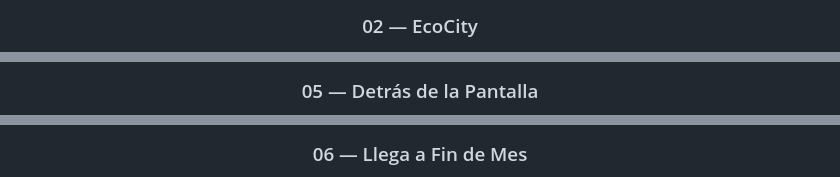
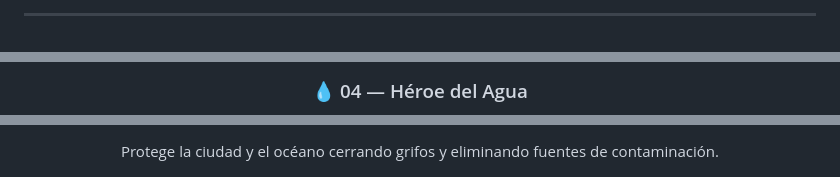
Before and after one commit to DenisTae/game-development-portfolio, a Markdown page: README.md, 3 parts joined by grey strips. GitHub-like rendering.

```diff
--- a/README.md
+++ b/README.md
@@ -104,3 +105,3 @@ A continuación se presentan los proyectos incluidos en este portafolio.
 
-### 02 — EcoCity
+---
 
@@ -116,3 +118,3 @@ A continuación se presentan los proyectos incluidos en este portafolio.
 
-### 05 — Detrás de la Pantalla
+### 💧 04 — Héroe del Agua
 
@@ -120,3 +122,3 @@ A continuación se presentan los proyectos incluidos en este portafolio.
 
-### 06 — Llega a Fin de Mes
+Protege la ciudad y el océano cerrando grifos y eliminando fuentes de contaminación.
 
```
Also changed, not shown: other parts of README.md (+45 -22 lines).
